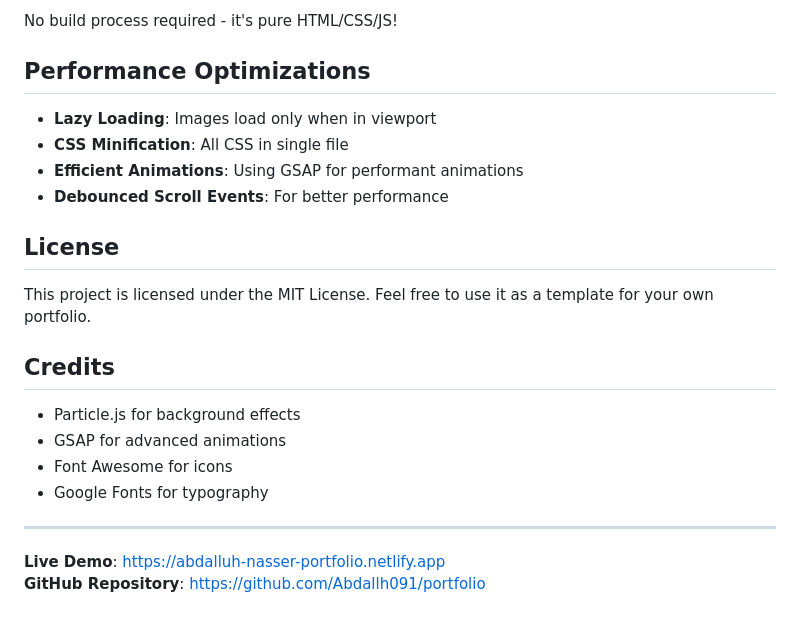
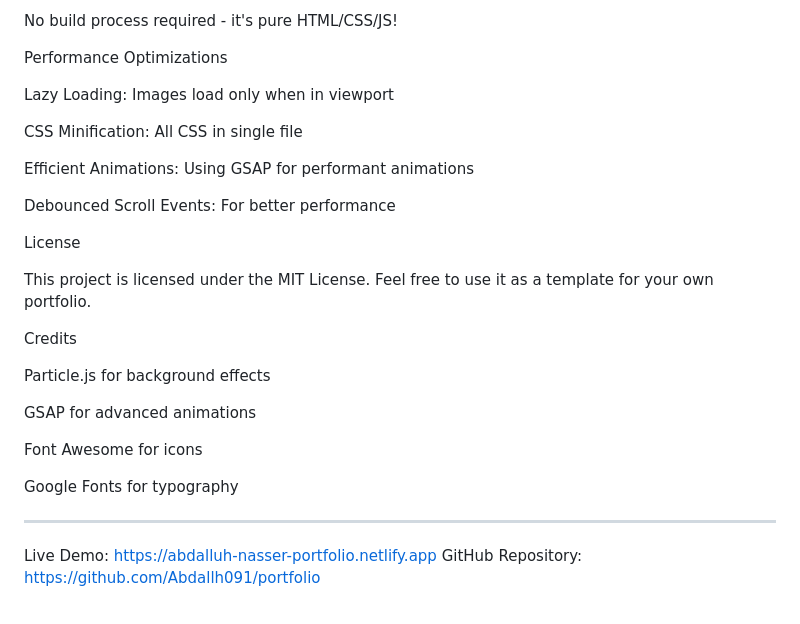
Before and after one commit to Abdallh091/My-portfolio-, a Markdown page: README.md, the part around one of its changes. Rendered like a GitHub page.

```diff
--- a/README.md
+++ b/README.md
@@ -173,23 +214,34 @@ cd portfolio
 
 No build process required - it's pure HTML/CSS/JS!
 
-## Performance Optimizations
+Performance Optimizations
 
-- **Lazy Loading**: Images load only when in viewport
-- **CSS Minification**: All CSS in single file
-- **Efficient Animations**: Using GSAP for performant animations
-- **Debounced Scroll Events**: For better performance
+Lazy Loading: Images load only when in viewport
 
-## License
+CSS Minification: All CSS in single file
+
+Efficient Animations: Using GSAP for performant animations
+
+Debounced Scroll Events: For better performance
+
+
+License
+
 This project is licensed under the MIT License. Feel free to use it as a template for your own portfolio.
 
-## Credits
-- Particle.js for background effects
-- GSAP for advanced animations
-- Font Awesome for icons
-- Google Fonts for typography
+Credits
+
+Particle.js for background effects
+
+GSAP for advanced animations
+
+Font Awesome for icons
+
+Google Fonts for typography
+
+
 
 ---
 
-**Live Demo**: [https://abdalluh-nasser-portfolio.netlify.app](https://alex-morgan-portfolio.netlify.app)
-**GitHub Repository**: [https://github.com/Abdallh091/portfolio](https://github.com/yourusername/portfolio)
+Live Demo: https://abdalluh-nasser-portfolio.netlify.app
+GitHub Repository: https://github.com/Abdallh091/portfolio
```
Also changed, not shown: other parts of README.md (+108 -67 lines).
